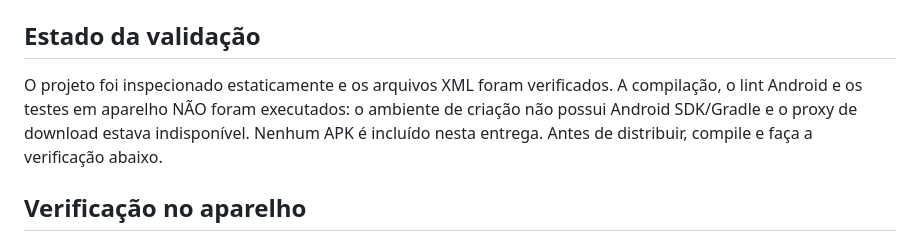
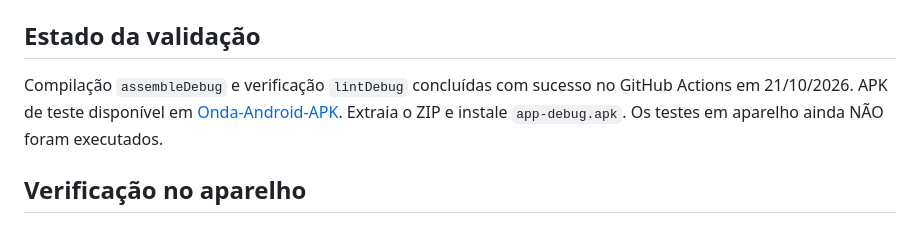
Before and after one commit to cristianoarakaki-cpu/Arakaki, a Markdown page: Onda/README.md, the part around the change. Rendered like a GitHub page.

Commit message:
Documenta validação concluída e download do APK [skip ci]

```diff
--- a/Onda/README.md
+++ b/Onda/README.md
@@ -34,7 +34,7 @@ Alternativa no GitHub: neste repositório, abra Actions > Onda - Gerar APK Andro
 
 ## Estado da validação
 
-O projeto foi inspecionado estaticamente e os arquivos XML foram verificados. A compilação, o lint Android e os testes em aparelho NÃO foram executados: o ambiente de criação não possui Android SDK/Gradle e o proxy de download estava indisponível. Nenhum APK é incluído nesta entrega. Antes de distribuir, compile e faça a verificação abaixo.
+Compilação `assembleDebug` e verificação `lintDebug` concluídas com sucesso no GitHub Actions em 21/10/2026. APK de teste disponível em [Onda-Android-APK](https://github.com/cristianoarakaki-cpu/Arakaki/actions/runs/39526171391/artifacts/12312671968). Extraia o ZIP e instale `app-debug.apk`. Os testes em aparelho ainda NÃO foram executados.
 
 ## Verificação no aparelho
 
```
